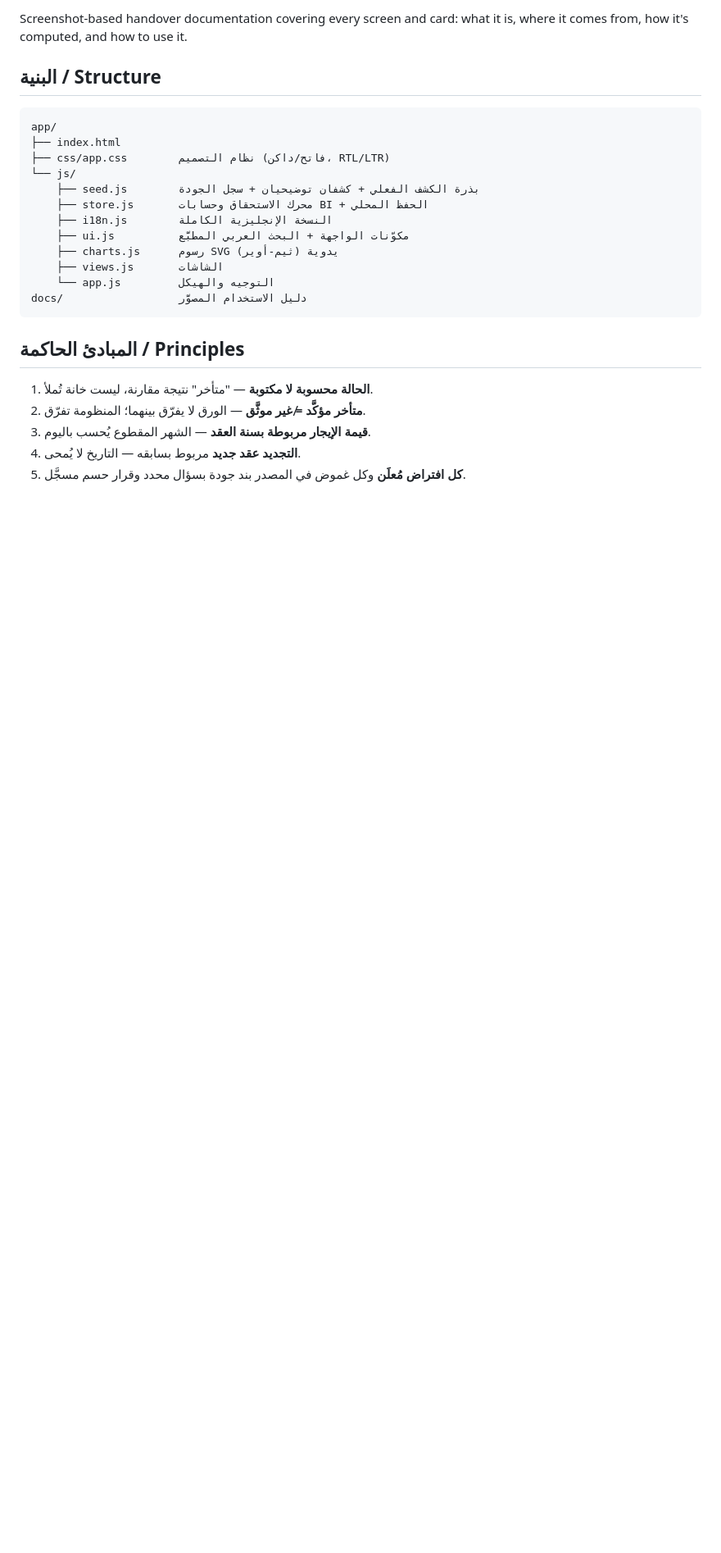
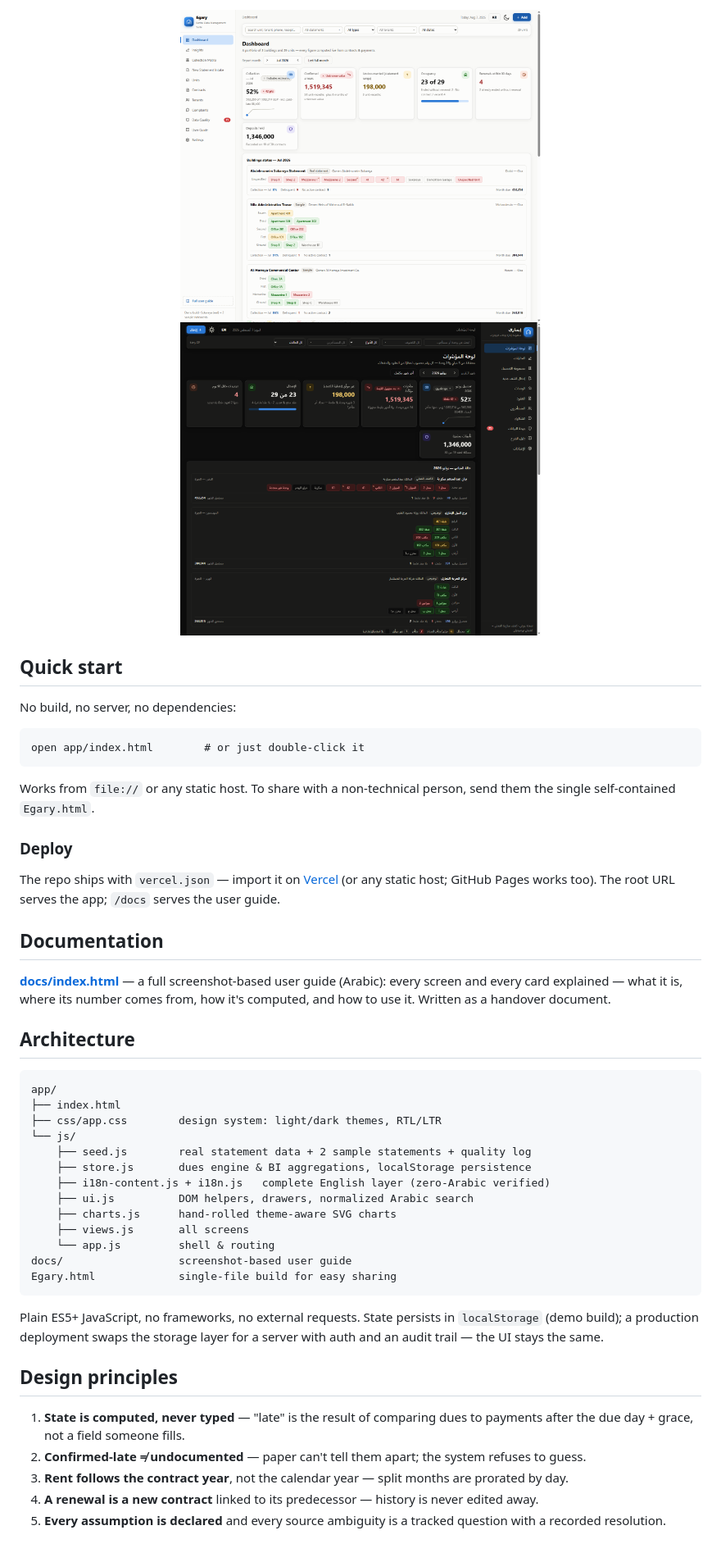
Before and after one commit to Moataz-Elmesmary/Egary, a Markdown page: README.md, the part around the change printed below. Shown: that part at 82% size. GitHub-like rendering; pictures changed too: docs/screens/english.png; blank space fills up the shorter version.

````diff
--- a/README.md
+++ b/README.md
@@ -19,27 +28,51 @@ Open [`app/index.html`](app/index.html) directly in a browser — no server need
 
-Screenshot-based handover documentation covering every screen and card: what it is, where it comes from, how it's computed, and how to use it.
+<p align="center">
+  <img src="docs/screens/english.png" alt="English version" width="440">
+  <img src="docs/screens/dark.png" alt="Dark mode" width="440">
+</p>
 
-## البنية / Structure
+## Quick start
+
+No build, no server, no dependencies:
+
+```
+open app/index.html        # or just double-click it
+```
+
+Works from `file://` or any static host. To share with a non-technical person, send them the single self-contained `Egary.html`.
+
+### Deploy
+
+The repo ships with `vercel.json` — import it on [Vercel](https://vercel.com/new) (or any static host; GitHub Pages works too). The root URL serves the app; `/docs` serves the user guide.
+
+## Documentation
+
+**[docs/index.html](docs/index.html)** — a full screenshot-based user guide (Arabic): every screen and every card explained — what it is, where its number comes from, how it's computed, and how to use it. Written as a handover document.
+
+## Architecture
 
 ```
 app/
 ├── index.html
-├── css/app.css        نظام التصميم (فاتح/داكن، RTL/LTR)
+├── css/app.css        design system: light/dark themes, RTL/LTR
 └── js/
-    ├── seed.js        بذرة الكشف الفعلي + كشفان توضيحيان + سجل الجودة
-    ├── store.js       محرك الاستحقاق وحسابات BI + الحفظ المحلي
-    ├── i18n.js        النسخة الإنجليزية الكاملة
-    ├── ui.js          مكوّنات الواجهة + البحث العربي المطبَّع
-    ├── charts.js      رسوم SVG يدوية (ثيم-أوير)
-    ├── views.js       الشاشات
-    └── app.js         التوجيه والهيكل
-docs/                  دليل الاستخدام المصوَّر
+    ├── seed.js        real statement data + 2 sample statements + quality log
+    ├── store.js       dues engine & BI aggregations, localStorage persistence
+    ├── i18n-content.js + i18n.js   complete English layer (zero-Arabic verified)
+    ├── ui.js          DOM helpers, drawers, normalized Arabic search
+    ├── charts.js      hand-rolled theme-aware SVG charts
+    ├── views.js       all screens
+    └── app.js         shell & routing
+docs/                  screenshot-based user guide
+Egary.html             single-file build for easy sharing
 ```
 
-## المبادئ الحاكمة / Principles
+Plain ES5+ JavaScript, no frameworks, no external requests. State persists in `localStorage` (demo build); a production deployment swaps the storage layer for a server with auth and an audit trail — the UI stays the same.
 
-1. **الحالة محسوبة لا مكتوبة** — "متأخر" نتيجة مقارنة، ليست خانة تُملأ.
-2. **متأخر مؤكَّد ≠ غير موثَّق** — الورق لا يفرّق بينهما؛ المنظومة تفرّق.
-3. **قيمة الإيجار مربوطة بسنة العقد** — الشهر المقطوع يُحسب باليوم.
-4. **التجديد عقد جديد** مربوط بسابقه — التاريخ لا يُمحى.
-5. **كل افتراض مُعلَن** وكل غموض في المصدر بند جودة بسؤال محدد وقرار حسم مسجَّل.
+## Design principles
+
+1. **State is computed, never typed** — "late" is the result of comparing dues to payments after the due day + grace, not a field someone fills.
+2. **Confirmed-late ≠ undocumented** — paper can't tell them apart; the system refuses to guess.
+3. **Rent follows the contract year**, not the calendar year — split months are prorated by day.
+4. **A renewal is a new contract** linked to its predecessor — history is never edited away.
+5. **Every assumption is declared** and every source ambiguity is a tracked question with a recorded resolution.
````
Also changed, not shown: other parts of README.md (+20 -11 lines), 8 other files.
